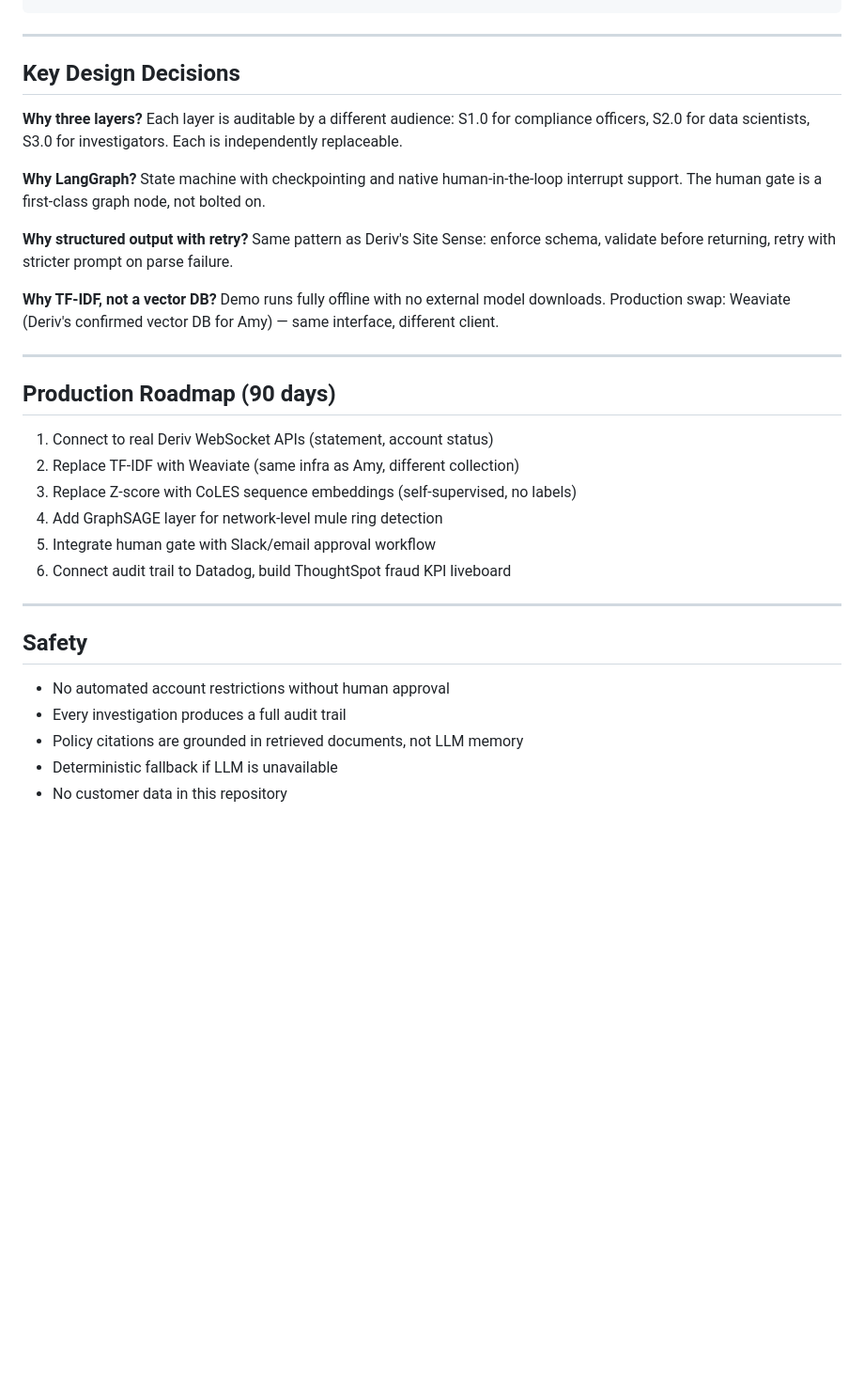
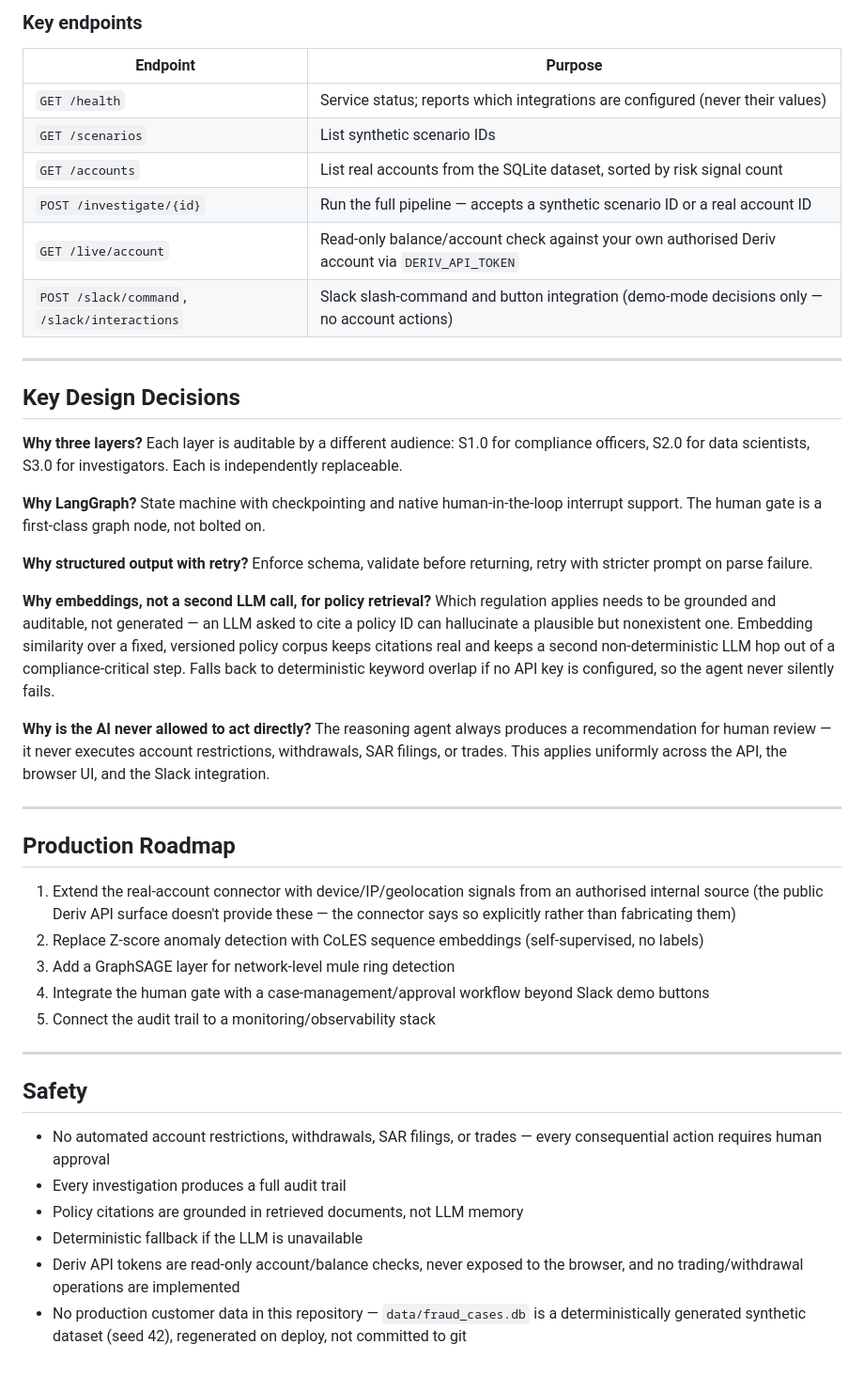
Before and after one commit to cliffordnwanna/deriv_fraud_copilot_demo, a Markdown page: README.md, the part around one of its changes. Shown at 94% size. GitHub-like rendering; blank space fills up the shorter version.

Commit message:
Update README to reflect the OpenAI-backed pipeline, embedding-based policy retrieval, and real-account data source.
Co-Authored-By: Claude Sonnet 5 <noreply@anthropic.com>

````diff
--- a/README.md
+++ b/README.md
@@ -73,4 +84,15 @@ python api.py
 ```
+
+### Key endpoints
+
+| Endpoint | Purpose |
+|---|---|
+| `GET /health` | Service status; reports which integrations are configured (never their values) |
+| `GET /scenarios` | List synthetic scenario IDs |
+| `GET /accounts` | List real accounts from the SQLite dataset, sorted by risk signal count |
+| `POST /investigate/{id}` | Run the full pipeline — accepts a synthetic scenario ID or a real account ID |
+| `GET /live/account` | Read-only balance/account check against your own authorised Deriv account via `DERIV_API_TOKEN` |
+| `POST /slack/command`, `/slack/interactions` | Slack slash-command and button integration (demo-mode decisions only — no account actions) |
 
 ---
 
@@ -80,27 +102,29 @@ python api.py
 
 **Why LangGraph?** State machine with checkpointing and native human-in-the-loop interrupt support. The human gate is a first-class graph node, not bolted on.
 
-**Why structured output with retry?** Same pattern as Deriv's Site Sense: enforce schema, validate before returning, retry with stricter prompt on parse failure.
+**Why structured output with retry?** Enforce schema, validate before returning, retry with stricter prompt on parse failure.
 
-**Why TF-IDF, not a vector DB?** Demo runs fully offline with no external model downloads. Production swap: Weaviate (Deriv's confirmed vector DB for Amy) — same interface, different client.
+**Why embeddings, not a second LLM call, for policy retrieval?** Which regulation applies needs to be grounded and auditable, not generated — an LLM asked to cite a policy ID can hallucinate a plausible but nonexistent one. Embedding similarity over a fixed, versioned policy corpus keeps citations real and keeps a second non-deterministic LLM hop out of a compliance-critical step. Falls back to deterministic keyword overlap if no API key is configured, so the agent never silently fails.
+
+**Why is the AI never allowed to act directly?** The reasoning agent always produces a recommendation for human review — it never executes account restrictions, withdrawals, SAR filings, or trades. This applies uniformly across the API, the browser UI, and the Slack integration.
 
 ---
 
-## Production Roadmap (90 days)
+## Production Roadmap
 
-1. Connect to real Deriv WebSocket APIs (statement, account status)
-2. Replace TF-IDF with Weaviate (same infra as Amy, different collection)
-3. Replace Z-score with CoLES sequence embeddings (self-supervised, no labels)
-4. Add GraphSAGE layer for network-level mule ring detection
-5. Integrate human gate with Slack/email approval workflow
-6. Connect audit trail to Datadog, build ThoughtSpot fraud KPI liveboard
+1. Extend the real-account connector with device/IP/geolocation signals from an authorised internal source (the public Deriv API surface doesn't provide these — the connector says so explicitly rather than fabricating them)
+2. Replace Z-score anomaly detection with CoLES sequence embeddings (self-supervised, no labels)
+3. Add a GraphSAGE layer for network-level mule ring detection
+4. Integrate the human gate with a case-management/approval workflow beyond Slack demo buttons
+5. Connect the audit trail to a monitoring/observability stack
 
 ---
 
 ## Safety
 
-- No automated account restrictions without human approval
+- No automated account restrictions, withdrawals, SAR filings, or trades — every consequential action requires human approval
 - Every investigation produces a full audit trail
 - Policy citations are grounded in retrieved documents, not LLM memory
-- Deterministic fallback if LLM is unavailable
-- No customer data in this repository
+- Deterministic fallback if the LLM is unavailable
+- Deriv API tokens are read-only account/balance checks, never exposed to the browser, and no trading/withdrawal operations are implemented
+- No production customer data in this repository — `data/fraud_cases.db` is a deterministically generated synthetic dataset (seed 42), regenerated on deploy, not committed to git
````
Also changed, not shown: other parts of README.md (+23 -12 lines).
